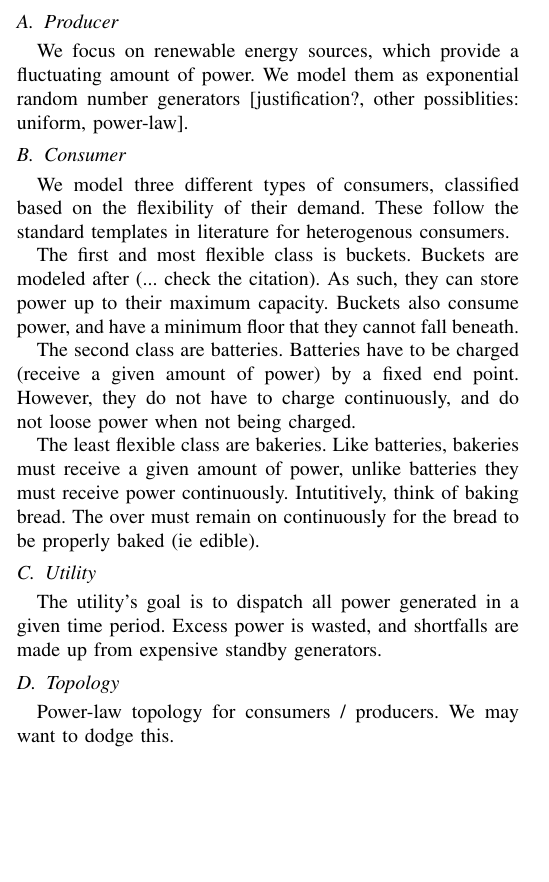
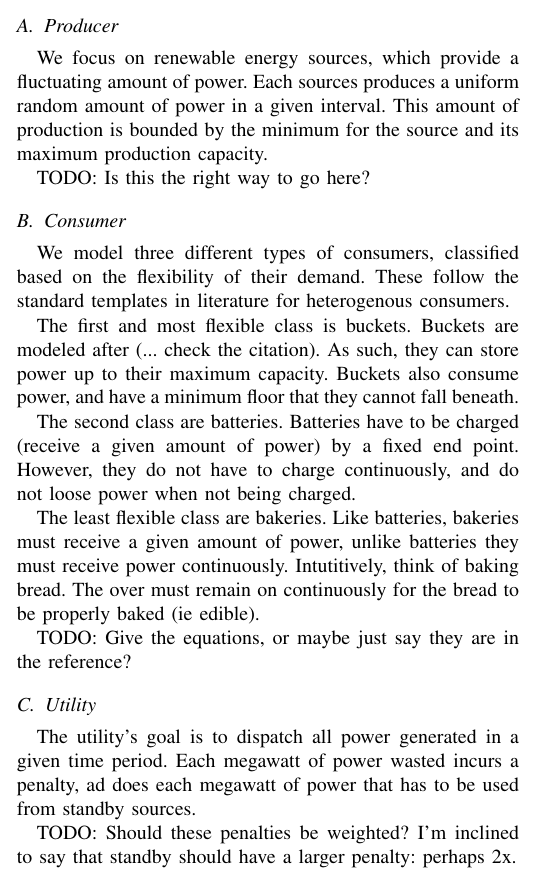
Before and after one commit to purdue-dcsl/smartgridcomm15_smartgridadversary, a LaTeX paper (report.tex): part of one column of page 1 of 2, cut so that both start at the same text, the shorter picture padded with empty space. Compiled offline with pdfLaTeX.

Commit message:
more thoughts

```diff
--- a/report.tex
+++ b/report.tex
@@ -62,8 +62,11 @@ section if need be.
 
 \subsection{Producer}
 
-We focus on renewable energy sources, which provide a fluctuating amount of power.  We model them as exponential random
-number generators [justification?, other possiblities: uniform, power-law].
+We focus on renewable energy sources, which provide a fluctuating amount of power.  Each sources produces a uniform random
+amount of power in a given interval.  This amount of production is bounded by the minimum for the source and its maximum
+production capacity.
+
+TODO: Is this the right way to go here?
 
 \subsection{Consumer}
 
@@ -80,14 +83,14 @@ The least flexible class are bakeries.  Like batteries, bakeries must receive a
 must receive power continuously.  Intutitively, think of baking bread.  The over must remain on continuously for the bread
 to be properly baked (ie edible).
 
+TODO: Give the equations, or maybe just say they are in the reference?
+
 \subsection{Utility}
 
-The utility's goal is to dispatch all power generated in a given time period.  Excess power is wasted, and shortfalls are
-made up from expensive standby generators.
+The utility's goal is to dispatch all power generated in a given time period.  Each megawatt of power wasted incurs a penalty,
+ad does each megawatt of power that has to be used from standby sources.
 
-\subsection{Topology}
-
-Power-law topology for consumers / producers.  We may want to dodge this.
+TODO: Should these penalties be weighted?  I'm inclined to say that standby should have a larger penalty: perhaps 2x.
 
 \section{Game}
 
```
Also changed, not shown: report.pdf, report.tex (27 more changed lines).
